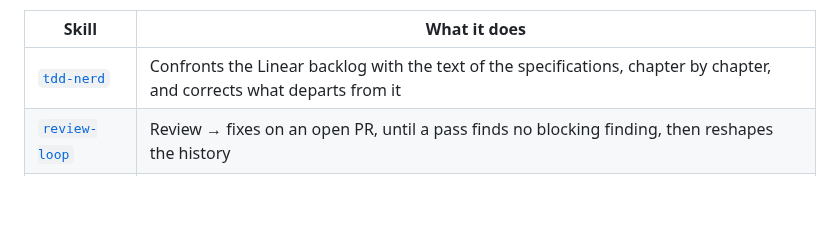
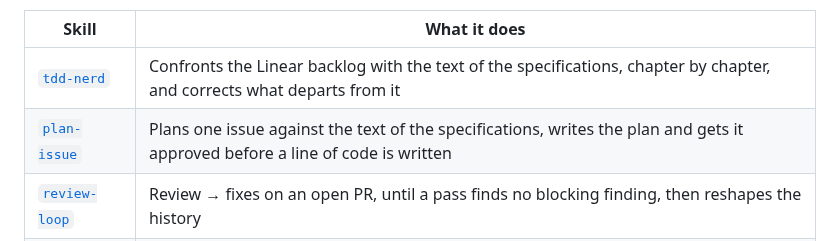
Before and after one commit to numerique-gouv/oots-france, a Markdown page: CLAUDE.md, the part around the change. Drawn GitHub-style; blank space fills up the shorter version.

Commit message:
Fait planifier l'ouvrier par un skill plan-issue
Le mode plan du harnais n'est pas atteignable depuis un sous-agent :
`EnterPlanMode` et `ExitPlanMode` attendent l'accord d'un utilisateur
assis dans la session qui les appelle, et le harnais ne donne d'ailleurs
pas ses cinq phases à un sous-agent.

Ce skill reprend ces phases — comprendre, concevoir, revoir, écrire,
faire approuver — en les tenant sur le texte des TDD plutôt que sur le
seul code, puis obtient l'accord par le canal qui existe. Il ne le
demande que s'il reste une question que les chapitres ne tranchent pas :
un plan que la spécification dicte de bout en bout n'a pas d'arbitrage à
recevoir, et le faire relire ne coûte du temps qu'à qui le relit.

```diff
--- a/CLAUDE.md
+++ b/CLAUDE.md
@@ -211,6 +211,7 @@ Rules:
 | Skill | What it does |
 | --- | --- |
 | [`tdd-nerd`](.claude/skills/tdd-nerd/SKILL.md) | Confronts the Linear backlog with the text of the specifications, chapter by chapter, and corrects what departs from it |
+| [`plan-issue`](.claude/skills/plan-issue/SKILL.md) | Plans one issue against the text of the specifications, writes the plan and gets it approved before a line of code is written |
 | [`review-loop`](.claude/skills/review-loop/SKILL.md) | Review → fixes on an open PR, until a pass finds no blocking finding, then reshapes the history |
 | [`ship-plan`](.claude/skills/ship-plan/SKILL.md) | Pushes an implemented plan, opens the PR, hands it to `review-loop`, records the decisions on the ticket |
 
```
Also changed, not shown: 1 other file.
